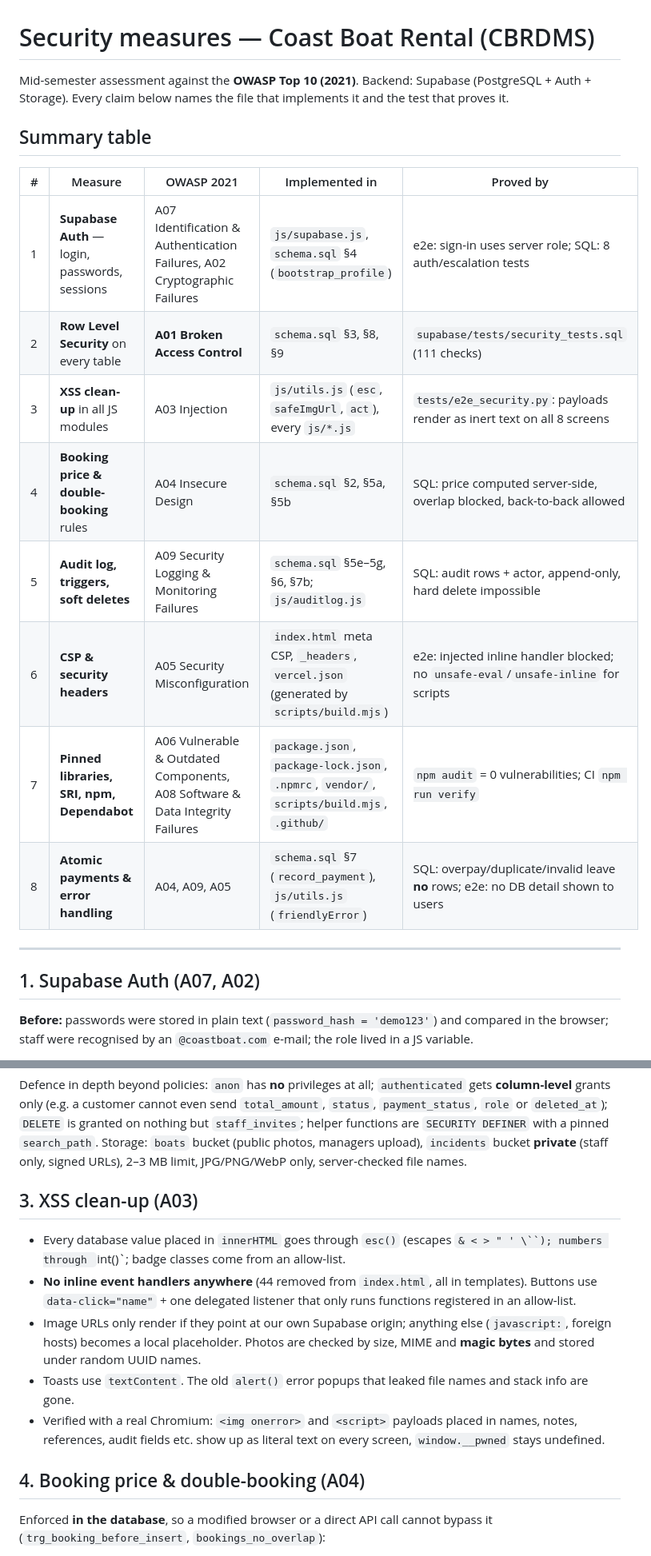
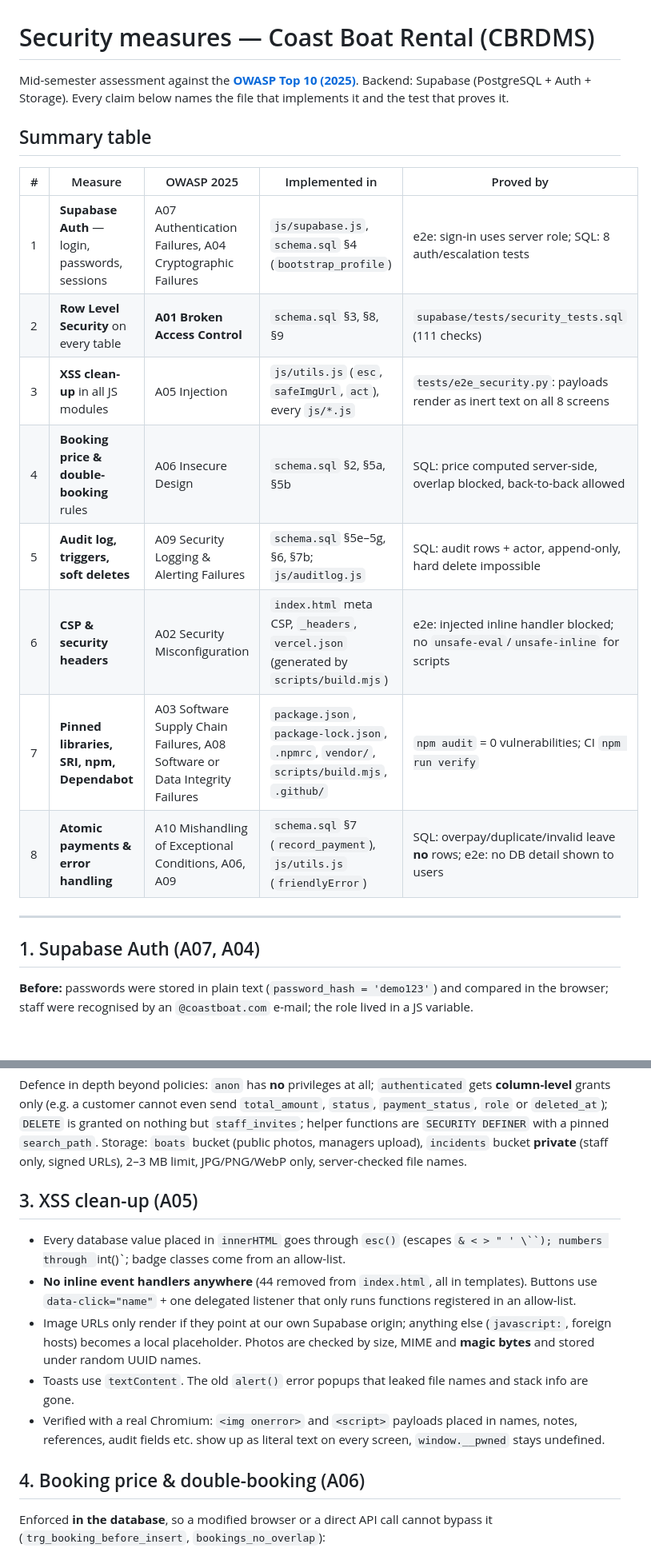
Before and after one commit to Mudhuneomondi/Coast-Boat-Rental, a Markdown page: SECURITY.md, 2 parts joined by grey strips. Shown at 80% size. GitHub-like rendering; blank space fills up the shorter version.

Commit message:
Update to OWASP 2025

```diff
--- a/SECURITY.md
+++ b/SECURITY.md
@@ -1,24 +1,24 @@
 # Security measures — Coast Boat Rental (CBRDMS)
 
-Mid-semester assessment against the **OWASP Top 10 (2021)**. Backend: Supabase (PostgreSQL + Auth + Storage).
+Mid-semester assessment against the **[OWASP Top 10 (2025)](https://top10.owasp.org/2025/)**. Backend: Supabase (PostgreSQL + Auth + Storage).
 Every claim below names the file that implements it and the test that proves it.
 
 ## Summary table
 
-| # | Measure | OWASP 2021 | Implemented in | Proved by |
+| # | Measure | OWASP 2025 | Implemented in | Proved by |
 |---|---------|-----------|----------------|-----------|
-| 1 | **Supabase Auth** — login, passwords, sessions | A07 Identification & Authentication Failures, A02 Cryptographic Failures | `js/supabase.js`, `schema.sql` §4 (`bootstrap_profile`) | e2e: sign-in uses server role; SQL: 8 auth/escalation tests |
+| 1 | **Supabase Auth** — login, passwords, sessions | A07 Authentication Failures, A04 Cryptographic Failures | `js/supabase.js`, `schema.sql` §4 (`bootstrap_profile`) | e2e: sign-in uses server role; SQL: 8 auth/escalation tests |
 | 2 | **Row Level Security** on every table | **A01 Broken Access Control** | `schema.sql` §3, §8, §9 | `supabase/tests/security_tests.sql` (111 checks) |
-| 3 | **XSS clean-up** in all JS modules | A03 Injection | `js/utils.js` (`esc`, `safeImgUrl`, `act`), every `js/*.js` | `tests/e2e_security.py`: payloads render as inert text on all 8 screens |
-| 4 | **Booking price & double-booking** rules | A04 Insecure Design | `schema.sql` §2, §5a, §5b | SQL: price computed server-side, overlap blocked, back-to-back allowed |
-| 5 | **Audit log, triggers, soft deletes** | A09 Security Logging & Monitoring Failures | `schema.sql` §5e–5g, §6, §7b; `js/auditlog.js` | SQL: audit rows + actor, append-only, hard delete impossible |
-| 6 | **CSP & security headers** | A05 Security Misconfiguration | `index.html` meta CSP, `_headers`, `vercel.json` (generated by `scripts/build.mjs`) | e2e: injected inline handler blocked; no `unsafe-eval`/`unsafe-inline` for scripts |
-| 7 | **Pinned libraries, SRI, npm, Dependabot** | A06 Vulnerable & Outdated Components, A08 Software & Data Integrity Failures | `package.json`, `package-lock.json`, `.npmrc`, `vendor/`, `scripts/build.mjs`, `.github/` | `npm audit` = 0 vulnerabilities; CI `npm run verify` |
-| 8 | **Atomic payments & error handling** | A04, A09, A05 | `schema.sql` §7 (`record_payment`), `js/utils.js` (`friendlyError`) | SQL: overpay/duplicate/invalid leave **no** rows; e2e: no DB detail shown to users |
+| 3 | **XSS clean-up** in all JS modules | A05 Injection | `js/utils.js` (`esc`, `safeImgUrl`, `act`), every `js/*.js` | `tests/e2e_security.py`: payloads render as inert text on all 8 screens |
+| 4 | **Booking price & double-booking** rules | A06 Insecure Design | `schema.sql` §2, §5a, §5b | SQL: price computed server-side, overlap blocked, back-to-back allowed |
+| 5 | **Audit log, triggers, soft deletes** | A09 Security Logging & Alerting Failures | `schema.sql` §5e–5g, §6, §7b; `js/auditlog.js` | SQL: audit rows + actor, append-only, hard delete impossible |
+| 6 | **CSP & security headers** | A02 Security Misconfiguration | `index.html` meta CSP, `_headers`, `vercel.json` (generated by `scripts/build.mjs`) | e2e: injected inline handler blocked; no `unsafe-eval`/`unsafe-inline` for scripts |
+| 7 | **Pinned libraries, SRI, npm, Dependabot** | A03 Software Supply Chain Failures, A08 Software or Data Integrity Failures | `package.json`, `package-lock.json`, `.npmrc`, `vendor/`, `scripts/build.mjs`, `.github/` | `npm audit` = 0 vulnerabilities; CI `npm run verify` |
+| 8 | **Atomic payments & error handling** | A10 Mishandling of Exceptional Conditions, A06, A09 | `schema.sql` §7 (`record_payment`), `js/utils.js` (`friendlyError`) | SQL: overpay/duplicate/invalid leave **no** rows; e2e: no DB detail shown to users |
 
 ---
 
-## 1. Supabase Auth (A07, A02)
+## 1. Supabase Auth (A07, A04)
 
 **Before:** passwords were stored in plain text (`password_hash = 'demo123'`) and compared in the browser; staff were recognised by an `@coastboat.com` e-mail; the role lived in a JS variable.
 
@@ -46,7 +46,7 @@ RLS is **enabled on all 8 tables**; the old `DISABLE ROW LEVEL SECURITY` lines a
 
 Defence in depth beyond policies: `anon` has **no** privileges at all; `authenticated` gets **column-level** grants only (e.g. a customer cannot even send `total_amount`, `status`, `payment_status`, `role` or `deleted_at`); `DELETE` is granted on nothing but `staff_invites`; helper functions are `SECURITY DEFINER` with a pinned `search_path`. Storage: `boats` bucket (public photos, managers upload), `incidents` bucket **private** (staff only, signed URLs), 2–3 MB limit, JPG/PNG/WebP only, server-checked file names.
 
-## 3. XSS clean-up (A03)
+## 3. XSS clean-up (A05)
 
 - Every database value placed in `innerHTML` goes through `esc()` (escapes `& < > " ' \``); numbers through `int()`; badge classes come from an allow-list.
 - **No inline event handlers anywhere** (44 removed from `index.html`, all in templates). Buttons use `data-click="name"` + one delegated listener that only runs functions registered in an allow-list.
@@ -54,7 +54,7 @@ Defence in depth beyond policies: `anon` has **no** privileges at all; `authenti
 - Toasts use `textContent`. The old `alert()` error popups that leaked file names and stack info are gone.
 - Verified with a real Chromium: `<img onerror>` and `<script>` payloads placed in names, notes, references, audit fields etc. show up as literal text on every screen, `window.__pwned` stays undefined.
 
-## 4. Booking price & double-booking (A04)
+## 4. Booking price & double-booking (A06)
 
 Enforced **in the database**, so a modified browser or a direct API call cannot bypass it (`trg_booking_before_insert`, `bookings_no_overlap`):
 - Price = nights × the boat's current `base_price`, computed by the server. The client no longer sends price, status or payment status (and is not permitted to).
```
Also changed, not shown: other parts of SECURITY.md (+3 -3 lines).
